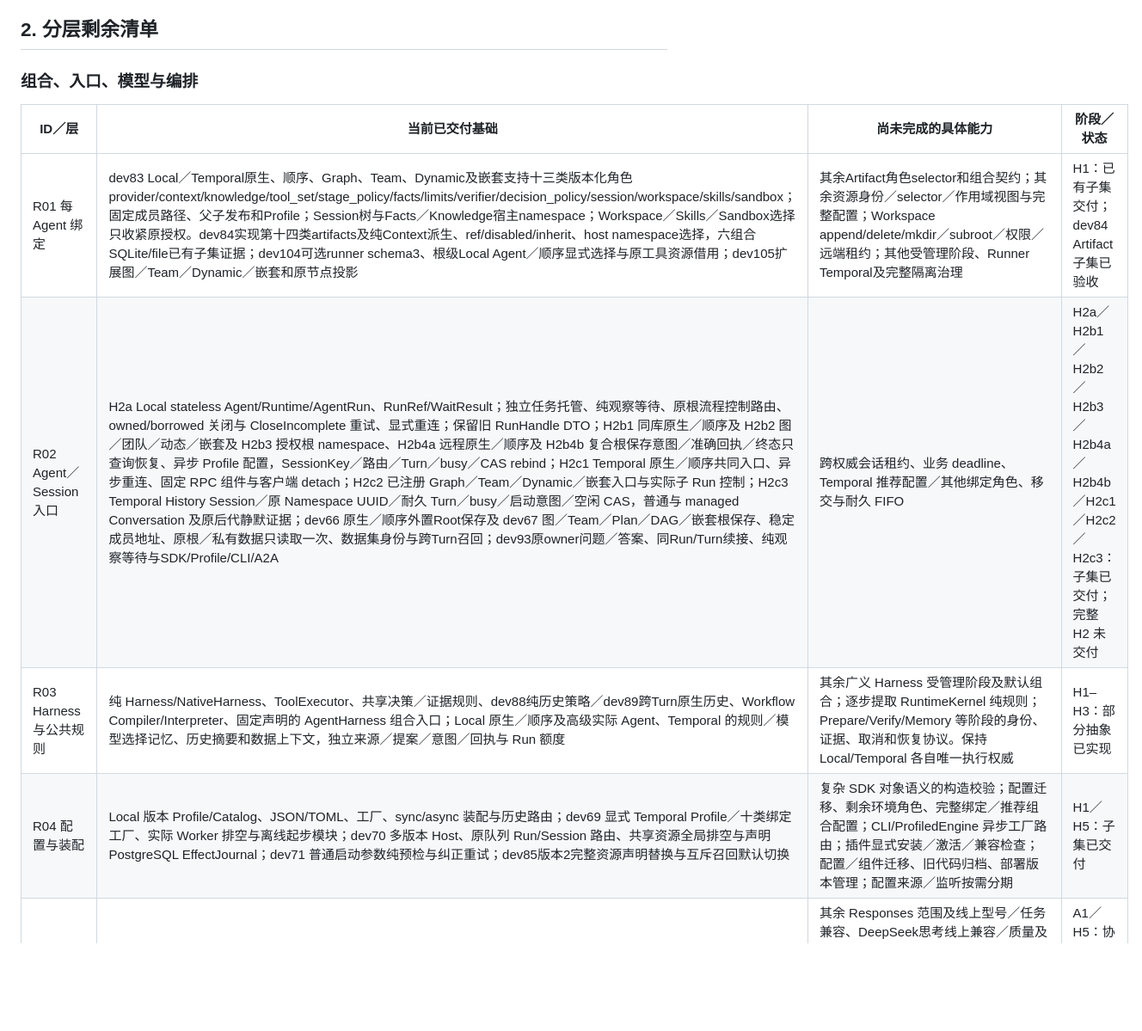
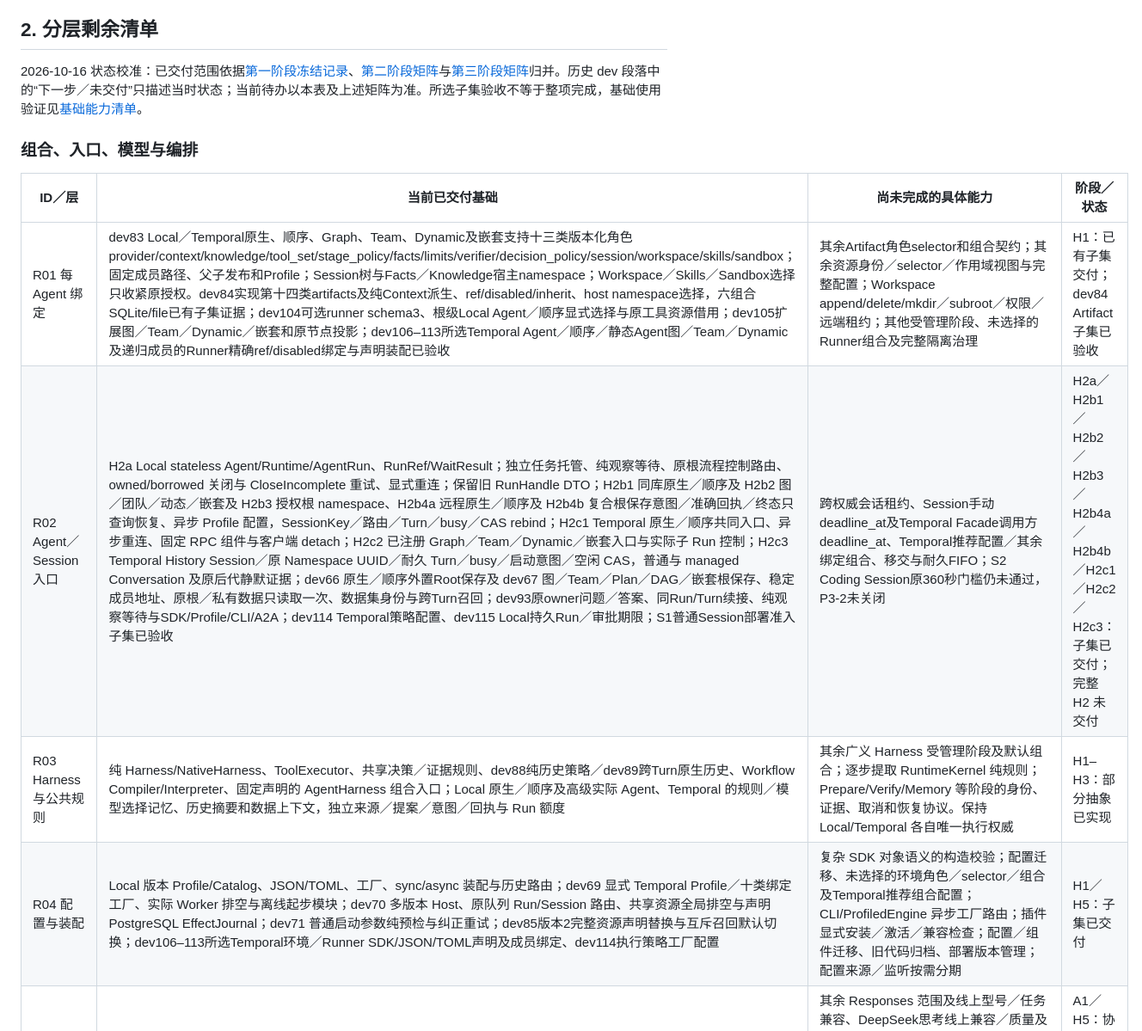
Before and after one commit to RalfNick/ralf-agent, a Markdown page: docs/remaining-work.md, the part around one of its changes. Shown at 86% size. GitHub-like rendering; blank space fills up the shorter version.

Commit message:
docs: reconcile capability checklist with delivered basics
Change-Id: Ibb7b8c1fe7ede0fa87f7de6a5d98a792a131f197

```diff
--- a/docs/remaining-work.md
+++ b/docs/remaining-work.md
@@ -136,14 +136,16 @@ PG Knowledge/Inbox/Outbox、Qdrant、HTTP Embedding、Hybrid/RRF／基础重排
 
 ## 2. 分层剩余清单
 
+2026-10-16 状态校准：已交付范围依据[第一阶段冻结记录](../architecture/reviews/2026-10-13-phase1-business-chains.md)、[第二阶段矩阵](phase2-support-matrix.md)与[第三阶段矩阵](phase3-support-matrix.md)归并。历史 dev 段落中的“下一步／未交付”只描述当时状态；当前待办以本表及上述矩阵为准。所选子集验收不等于整项完成，基础使用验证见[基础能力清单](basic-capabilities.md)。
+
 ### 组合、入口、模型与编排
 
 | ID／层 | 当前已交付基础 | 尚未完成的具体能力 | 阶段／状态 |
 | --- | --- | --- | --- |
-| R01 每 Agent 绑定 | dev83 Local／Temporal原生、顺序、Graph、Team、Dynamic及嵌套支持十三类版本化角色provider/context/knowledge/tool_set/stage_policy/facts/limits/verifier/decision_policy/session/workspace/skills/sandbox；固定成员路径、父子发布和Profile；Session树与Facts／Knowledge宿主namespace；Workspace／Skills／Sandbox选择只收紧原授权。dev84实现第十四类artifacts及纯Context派生、ref/disabled/inherit、host namespace选择，六组合SQLite/file已有子集证据；dev104可选runner schema3、根级Local Agent／顺序显式选择与原工具资源借用；dev105扩展图／Team／Dynamic／嵌套和原节点投影 | 其余Artifact角色selector和组合契约；其余资源身份／selector／作用域视图与完整配置；Workspace append/delete/mkdir／subroot／权限／远端租约；其他受管理阶段、Runner Temporal及完整隔离治理 | H1：已有子集交付；dev84 Artifact子集已验收 |
-| R02 Agent／Session 入口 | H2a Local stateless Agent/Runtime/AgentRun、RunRef/WaitResult；独立任务托管、纯观察等待、原根流程控制路由、owned/borrowed 关闭与 CloseIncomplete 重试、显式重连；保留旧 RunHandle DTO；H2b1 同库原生／顺序及 H2b2 图／团队／动态／嵌套及 H2b3 授权根 namespace、H2b4a 远程原生／顺序及 H2b4b 复合根保存意图／准确回执／终态只查询恢复、异步 Profile 配置，SessionKey／路由／Turn／busy／CAS rebind；H2c1 Temporal 原生／顺序共同入口、异步重连、固定 RPC 组件与客户端 detach；H2c2 已注册 Graph／Team／Dynamic／嵌套入口与实际子 Run 控制；H2c3 Temporal History Session／原 Namespace UUID／耐久 Turn／busy／启动意图／空闲 CAS，普通与 managed Conversation 及原后代静默证据；dev66 原生／顺序外置Root保存及 dev67 图／Team／Plan／DAG／嵌套根保存、稳定成员地址、原根／私有数据只读取一次、数据集身份与跨Turn召回；dev93原owner问题／答案、同Run/Turn续接、纯观察等待与SDK/Profile/CLI/A2A | 跨权威会话租约、业务 deadline、Temporal 推荐配置／其他绑定角色、移交与耐久 FIFO | H2a／H2b1／H2b2／H2b3／H2b4a／H2b4b／H2c1／H2c2／H2c3：子集已交付；完整 H2 未交付 |
+| R01 每 Agent 绑定 | dev83 Local／Temporal原生、顺序、Graph、Team、Dynamic及嵌套支持十三类版本化角色provider/context/knowledge/tool_set/stage_policy/facts/limits/verifier/decision_policy/session/workspace/skills/sandbox；固定成员路径、父子发布和Profile；Session树与Facts／Knowledge宿主namespace；Workspace／Skills／Sandbox选择只收紧原授权。dev84实现第十四类artifacts及纯Context派生、ref/disabled/inherit、host namespace选择，六组合SQLite/file已有子集证据；dev104可选runner schema3、根级Local Agent／顺序显式选择与原工具资源借用；dev105扩展图／Team／Dynamic／嵌套和原节点投影；dev106–113所选Temporal Agent／顺序／静态Agent图／Team／Dynamic及递归成员的Runner精确ref/disabled绑定与声明装配已验收 | 其余Artifact角色selector和组合契约；其余资源身份／selector／作用域视图与完整配置；Workspace append/delete/mkdir／subroot／权限／远端租约；其他受管理阶段、未选择的Runner组合及完整隔离治理 | H1：已有子集交付；dev84 Artifact子集已验收 |
+| R02 Agent／Session 入口 | H2a Local stateless Agent/Runtime/AgentRun、RunRef/WaitResult；独立任务托管、纯观察等待、原根流程控制路由、owned/borrowed 关闭与 CloseIncomplete 重试、显式重连；保留旧 RunHandle DTO；H2b1 同库原生／顺序及 H2b2 图／团队／动态／嵌套及 H2b3 授权根 namespace、H2b4a 远程原生／顺序及 H2b4b 复合根保存意图／准确回执／终态只查询恢复、异步 Profile 配置，SessionKey／路由／Turn／busy／CAS rebind；H2c1 Temporal 原生／顺序共同入口、异步重连、固定 RPC 组件与客户端 detach；H2c2 已注册 Graph／Team／Dynamic／嵌套入口与实际子 Run 控制；H2c3 Temporal History Session／原 Namespace UUID／耐久 Turn／busy／启动意图／空闲 CAS，普通与 managed Conversation 及原后代静默证据；dev66 原生／顺序外置Root保存及 dev67 图／Team／Plan／DAG／嵌套根保存、稳定成员地址、原根／私有数据只读取一次、数据集身份与跨Turn召回；dev93原owner问题／答案、同Run/Turn续接、纯观察等待与SDK/Profile/CLI/A2A；dev114 Temporal策略配置、dev115 Local持久Run／审批期限；S1普通Session部署准入子集已验收 | 跨权威会话租约、Session手动deadline_at及Temporal Facade调用方deadline_at、Temporal推荐配置／其余绑定组合、移交与耐久FIFO；S2 Coding Session原360秒门槛仍未通过，P3-2未关闭 | H2a／H2b1／H2b2／H2b3／H2b4a／H2b4b／H2c1／H2c2／H2c3：子集已交付；完整 H2 未交付 |
 | R03 Harness 与公共规则 | 纯 Harness/NativeHarness、ToolExecutor、共享决策／证据规则、dev88纯历史策略／dev89跨Turn原生历史、Workflow Compiler/Interpreter、固定声明的 AgentHarness 组合入口；Local 原生／顺序及高级实际 Agent、Temporal 的规则／模型选择记忆、历史摘要和数据上下文，独立来源／提案／意图／回执与 Run 额度 | 其余广义 Harness 受管理阶段及默认组合；逐步提取 RuntimeKernel 纯规则；Prepare/Verify/Memory 等阶段的身份、证据、取消和恢复协议。保持 Local/Temporal 各自唯一执行权威 | H1–H3：部分抽象已实现 |
-| R04 配置与装配 | Local 版本 Profile/Catalog、JSON/TOML、工厂、sync/async 装配与历史路由；dev69 显式 Temporal Profile／十类绑定工厂、实际 Worker 排空与离线起步模块；dev70 多版本 Host、原队列 Run/Session 路由、共享资源全局排空与声明 PostgreSQL EffectJournal；dev71 普通启动参数纯预检与纠正重试；dev85版本2完整资源声明替换与互斥召回默认切换 | 复杂 SDK 对象语义的构造校验；配置迁移、剩余环境角色、完整绑定／推荐组合配置；CLI/ProfiledEngine 异步工厂路由；插件显式安装／激活／兼容检查；配置／组件迁移、旧代码归档、部署版本管理；配置来源／监听按需分期 | H1／H5：子集已交付 |
+| R04 配置与装配 | Local 版本 Profile/Catalog、JSON/TOML、工厂、sync/async 装配与历史路由；dev69 显式 Temporal Profile／十类绑定工厂、实际 Worker 排空与离线起步模块；dev70 多版本 Host、原队列 Run/Session 路由、共享资源全局排空与声明 PostgreSQL EffectJournal；dev71 普通启动参数纯预检与纠正重试；dev85版本2完整资源声明替换与互斥召回默认切换；dev106–113所选Temporal环境／Runner SDK/JSON/TOML声明及成员绑定、dev114执行策略工厂配置 | 复杂 SDK 对象语义的构造校验；配置迁移、未选择的环境角色／selector／组合及Temporal推荐组合配置；CLI/ProfiledEngine 异步工厂路由；插件显式安装／激活／兼容检查；配置／组件迁移、旧代码归档、部署版本管理；配置来源／监听按需分期 | H1／H5：子集已交付 |
 | R05 模型适配 | Chat Completions、DeepSeek 非思考／dev90显式思考原生续接、Anthropic 文本／工具、Gemini 文本／显式原生函数、stateless Responses/JSON/完整 SSE；dev91显式 Responses reasoning/phase 原生续接与配置／恢复子集；dev87原History两阶段，dev88完整已采纳历史，dev89跨Session原生Turn，dev90原推理与工具参数、配置和恢复子集 | 其余 Responses 范围及线上型号／任务兼容、DeepSeek思考线上兼容／质量及其余受限字段；能力／用量／错误／超时／重试一致性；路由/fallback/负载策略及效果不重复契约；国内外及本地模型真实兼容矩阵。兼容 URL 不证明每个模型支持同一能力 | A1／H5：协议子集已交付，线上验收未完成 |
 | R06 多模态／实时 | 当前 Provider 链路为文本 | 图片／音频／视频媒体类型、来源／访问／限额及逐适配器验收；Realtime/TTS/高级压缩后置，不作为当前 v1 目标业务链路先决条件 | 能力未交付；高级实时后置 |
 | R07 Agent 能力包 | 原生循环、可定制 AgentSpec、规划／团队／RAG starter、dev47 显式 semantic-knowledge／memory-recall／Plan／Team 默认组合；dev85显式版本2规则DAG结果串接；dev86安装后RAG与Plan／Team完整有限任务执行器；dev99四条固定参考链路的安装、替换、恢复和真实模型重复任务已验收 | 更完整 Search／业务 Plan／Team 与 Coding 能力包；默认 verifier／上下文／工具、替换示例、诊断及业务验收。Coding 依赖环境／Runner | H3／H4：有限参考默认组合已验收；完整能力包未交付 |
```
Also changed, not shown: other parts of docs/remaining-work.md (+5 -5 lines), docs/agent-api.md (+13 -5 lines), docs/local-execution-policy.md (+1 -1 lines).
